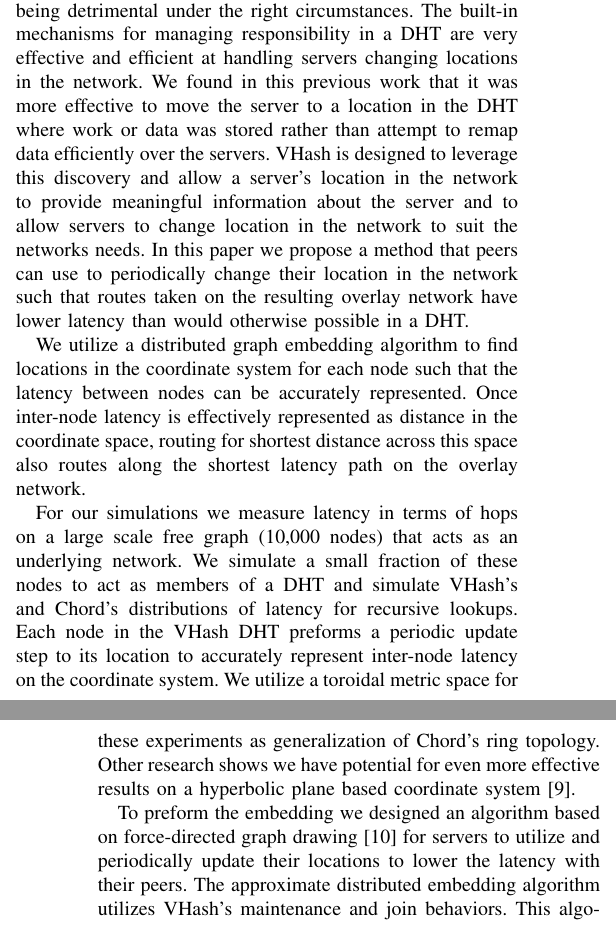
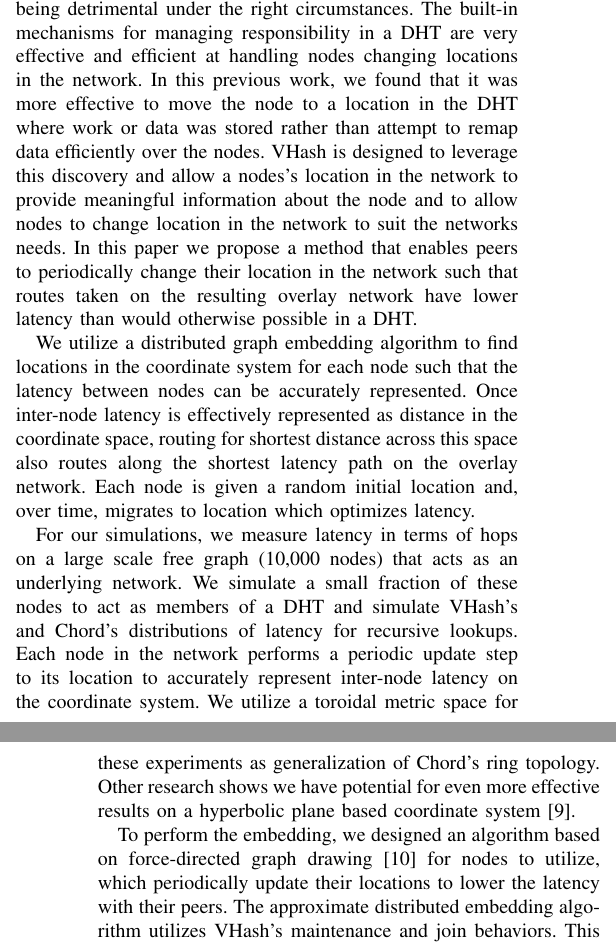
Before and after one commit to BrendanBenshoof/pyVHASH, a LaTeX paper (Paper/fullpaper.tex): two parts of the columns of pages 4 and 5 of 7, joined at a grey line, cut so that both start at the same text. Compiled offline with pdfLaTeX.

Commit message:
replace servers with nodes

```diff
--- a/Paper/fullpaper.tex
+++ b/Paper/fullpaper.tex
@@ -367,21 +371,22 @@ While our algorithm has a greater asymptotic worst case cost, for all current re
 \label{networkEmbedding}
 During previous research in applications of DHTs to parallel processing \cite{andrew-poster} we tested our network's behavior under churn.
 We came to the unexpected conclusion that high levels of churn improved the performance of the system rather than being detrimental under the right circumstances.
-The built-in mechanisms for managing responsibility in a DHT are very effective and efficient at handling servers changing locations in the network.
-We found in this previous work that it was more effective to move the server to a location in the DHT where work or data was stored rather than attempt to remap data efficiently over the servers.
-VHash is designed to leverage this discovery and allow a server's location in the network to provide meaningful information about the server and to allow servers to change location in the network to suit the networks needs.
-In this paper we propose a method that peers can use to periodically change their location in the network such that routes taken on the resulting overlay network have lower latency than would otherwise possible in a DHT.
+The built-in mechanisms for managing responsibility in a DHT are very effective and efficient at handling nodes changing locations in the network.
+In this previous work, we found that it was more effective to move the node to a location in the DHT where work or data was stored rather than attempt to remap data efficiently over the nodes.
+VHash is designed to leverage this discovery and allow a nodes's location in the network to provide meaningful information about the node and to allow nodes to change location in the network to suit the networks needs.
+In this paper we propose a method that enables peers to periodically change their location in the network such that routes taken on the resulting overlay network have lower latency than would otherwise possible in a DHT.
 
 We utilize a distributed graph embedding algorithm to find locations in the coordinate system for each node such that the latency between nodes can be accurately represented.
 Once inter-node latency is effectively represented as distance in the coordinate space, routing for shortest distance across this space also routes along the shortest latency path on the overlay network.
+Each node is given a random initial location and, over time, migrates to location which optimizes latency.
 
-For our simulations we measure latency in terms of hops on a large scale free graph (10,000 nodes) that acts as an underlying network.
+For our simulations, we measure latency in terms of hops on a large scale free graph (10,000 nodes) that acts as an underlying network.
 We simulate a small fraction of these nodes to act as members of a DHT and simulate VHash's and Chord's distributions of latency for recursive lookups.
-Each node in the VHash DHT preforms a periodic update step to its location to accurately represent inter-node latency on the coordinate system.
+Each node in the network performs a periodic update step to its location to accurately represent inter-node latency on the coordinate system.
 We utilize a toroidal metric space for these experiments as generalization of Chord's ring topology.
 Other research shows we have potential for even more effective results on a hyperbolic plane based coordinate system \cite{papadopoulos2010greedy}.
 
-To preform the embedding we designed an algorithm based on force-directed graph drawing \cite{Spring} for servers to utilize and periodically update their locations to lower the latency with their peers.
+To perform the embedding, we designed an algorithm based on force-directed graph drawing \cite{Spring} for nodes to utilize, which periodically update their locations to lower the latency with their peers.
 The approximate distributed embedding algorithm utilizes VHash's maintenance and join behaviors.
 This algorithm is described in Algorithm \ref{springalg}. Each node periodically measures the latencies to its peers and generates a change in position that minimizes the error in distance to its peers.
 Once a node finds peers of low latency with it, these error approximations become small and the network configuration becomes stable.
```
Also changed, not shown: Paper/fullpaper.pdf, Paper/fullpaper.tex (10 more changed lines), 1 other file.
